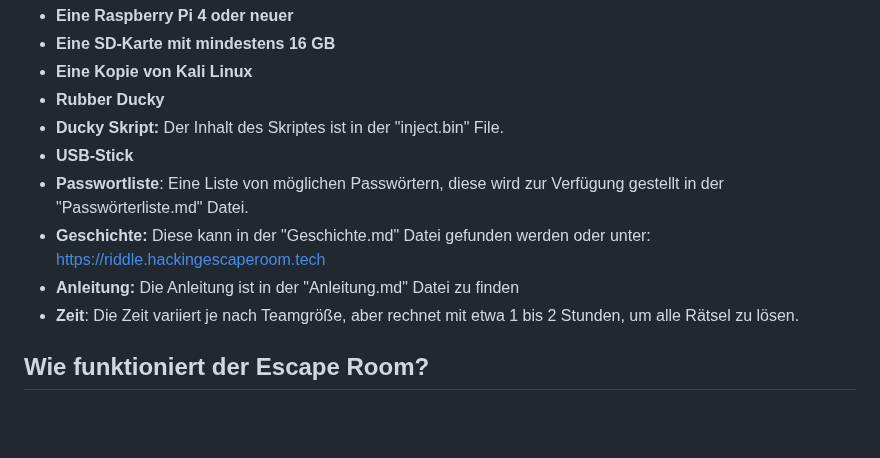
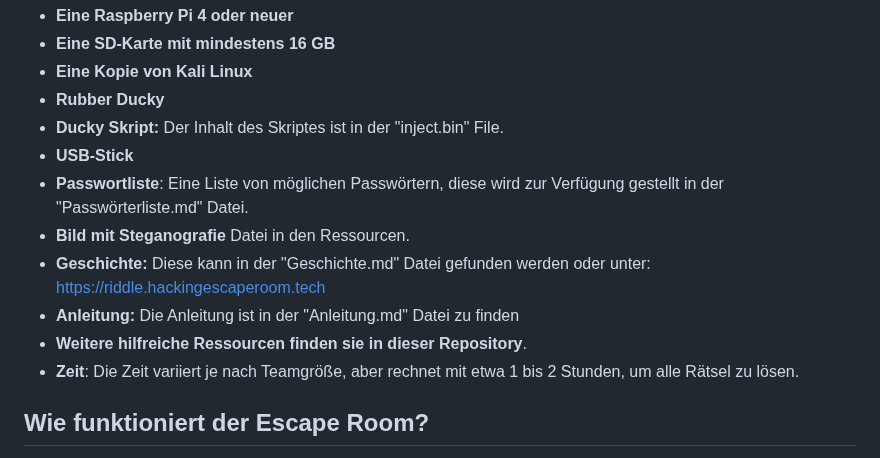
Before and after one commit to HackingEscapeRoom/Hacking-Escape-Room, a Markdown page: readme.md, the part around the change. GitHub-like rendering; blank space fills up the shorter version.

```diff
--- a/readme.md
+++ b/readme.md
@@ -28,8 +28,10 @@ Wir haben in unserem Fall Folgendes genutzt um den Escape Room durchführen zu k
 - **Ducky Skript:** Der Inhalt des Skriptes ist in der "inject.bin" File.
 - **USB-Stick**
 - **Passwortliste**: Eine Liste von möglichen Passwörtern, diese wird zur Verfügung gestellt in der "Passwörterliste.md" Datei.
+- **Bild mit Steganografie** Datei in den Ressourcen.
 - **Geschichte:** Diese kann in der "Geschichte.md" Datei gefunden werden oder unter: https://riddle.hackingescaperoom.tech
 - **Anleitung:** Die Anleitung ist in der "Anleitung.md" Datei zu finden
+- **Weitere hilfreiche Ressourcen finden sie in dieser Repository**.
 - **Zeit**: Die Zeit variiert je nach Teamgröße, aber rechnet mit etwa 1 bis 2 Stunden, um alle Rätsel zu lösen.
 
 ## Wie funktioniert der Escape Room?
```
